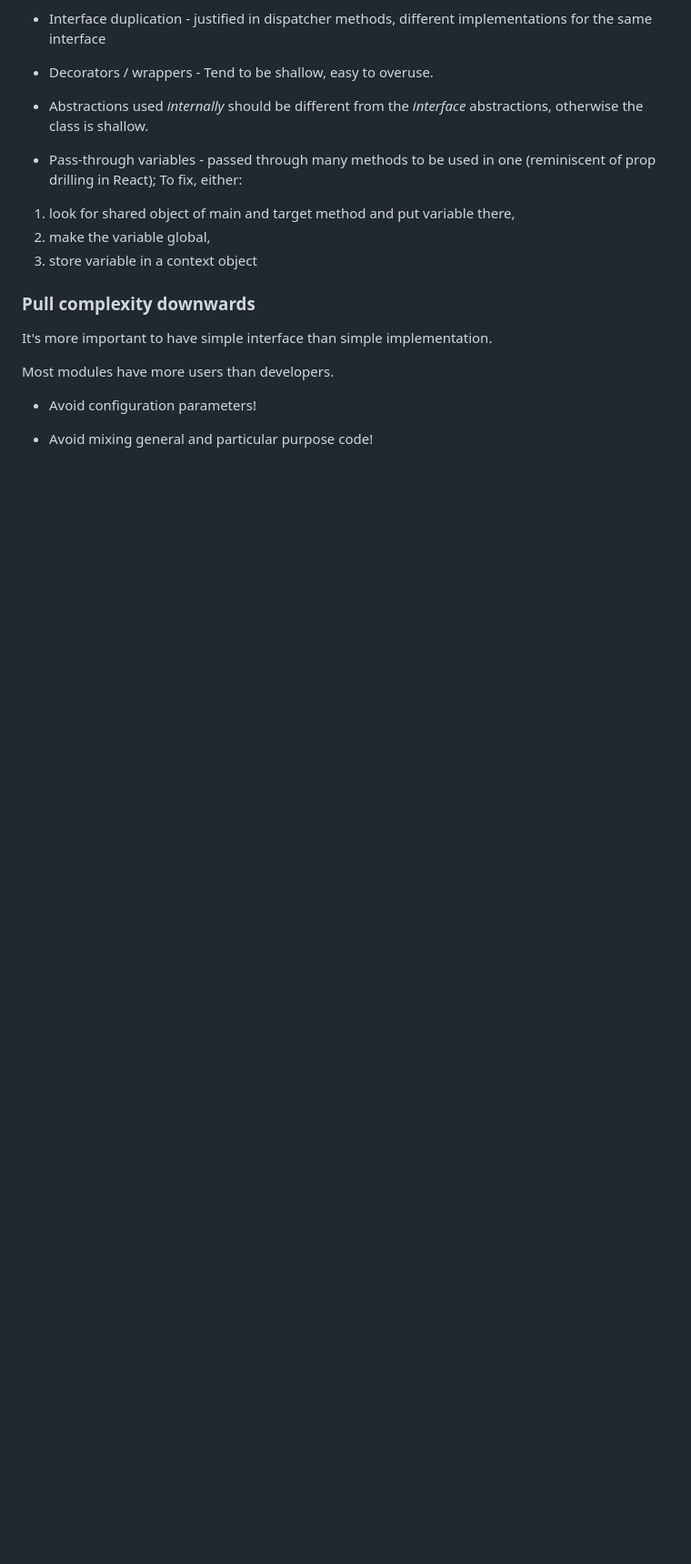
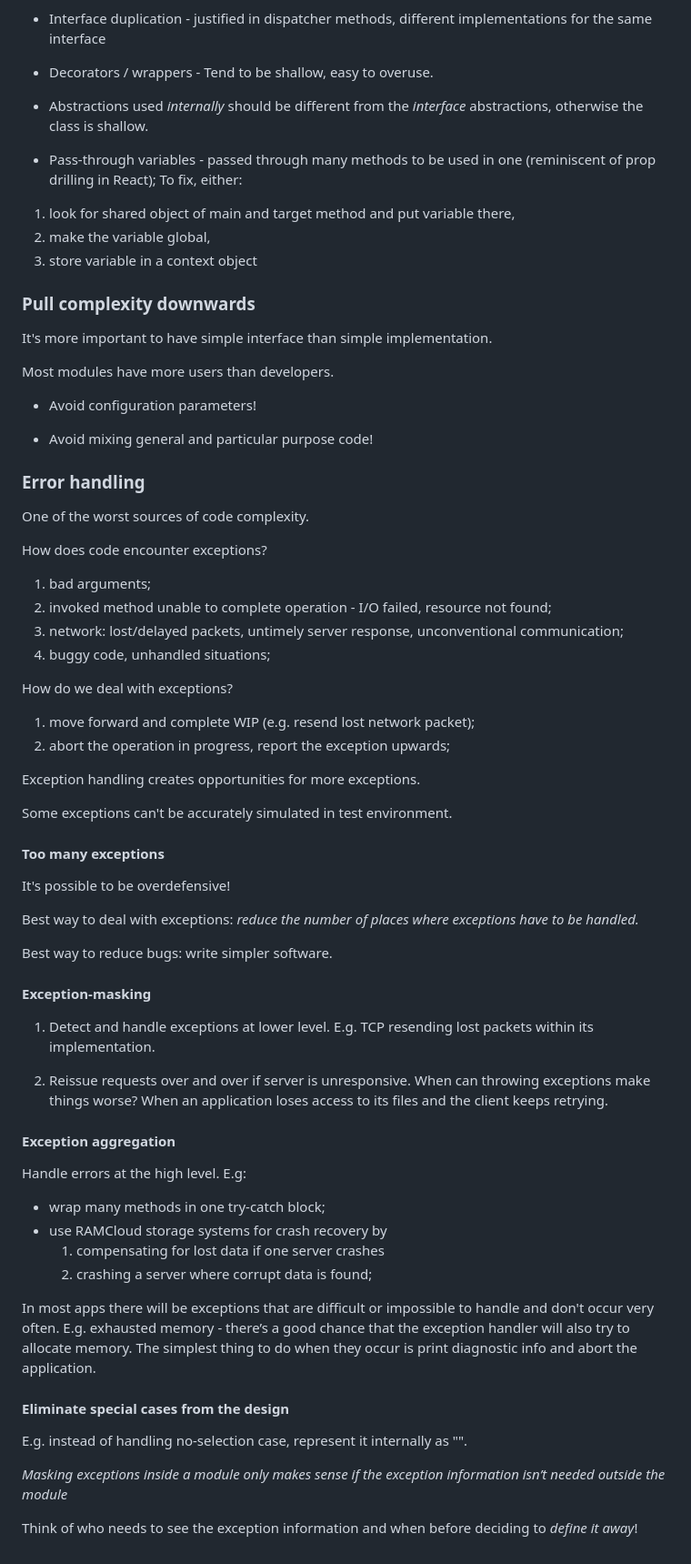
Before and after one commit to Marija-Kov/fundamental-learning-zone, a Markdown page: books/a_philosophy_of_software_design_j_ousterhout.md, the part around the change printed below. Shown: that part at 91% size. Rendered like a GitHub page; blank space fills up the shorter version.

Commit message:
on exception handling

```diff
--- a/books/a_philosophy_of_software_design_j_ousterhout.md
+++ b/books/a_philosophy_of_software_design_j_ousterhout.md
@@ -98,3 +117,59 @@ Most modules have more users than developers.
 - Avoid configuration parameters!
 
 - Avoid mixing general and particular purpose code!
+
+
+### Error handling
+
+One of the worst sources of code complexity.
+
+How does code encounter exceptions?
+1. bad arguments;
+2. invoked method unable to complete operation - I/O failed, resource not found;
+3. network: lost/delayed packets, untimely server response, unconventional communication;
+4. buggy code, unhandled situations;
+
+How do we deal with exceptions?
+1. move forward and complete WIP (e.g. resend lost network packet);
+2. abort the operation in progress, report the exception upwards;
+
+Exception handling creates opportunities for more exceptions.
+
+Some exceptions can't be accurately simulated in test environment.
+
+#### Too many exceptions
+
+It's possible to be overdefensive!
+
+Best way to deal with exceptions: _reduce the number of places where exceptions have to be handled._
+
+Best way to reduce bugs: write simpler software.
+
+#### Exception-masking
+
+1. Detect and handle exceptions at lower level.
+E.g. TCP resending lost packets within its implementation.
+
+2. Reissue requests over and over if server is unresponsive.
+When can throwing exceptions make things worse? When an application loses access to its files and the client keeps retrying.
+
+#### Exception aggregation
+
+Handle errors at the high level. E.g:
+- wrap many methods in one try-catch block;
+- use RAMCloud storage systems for crash recovery by
+   1. compensating for lost data if one server crashes
+   2. crashing a server where corrupt data is found;
+
+In most apps there will be exceptions that are difficult or impossible to handle and don't occur very often.
+E.g. exhausted memory - there’s a good chance that the exception handler will also try to allocate memory.
+The simplest thing to do when they occur is print diagnostic info and abort the application.
+
+
+#### Eliminate special cases from the design
+
+E.g. instead of handling no-selection case, represent it internally as "".
+
+_Masking exceptions inside a module only makes sense if the exception information isn’t needed outside the module_
+
+Think of who needs to see the exception information and when before deciding to _define it away_!
```
Also changed, not shown: other parts of books/a_philosophy_of_software_design_j_ousterhout.md (+19 -0 lines).
